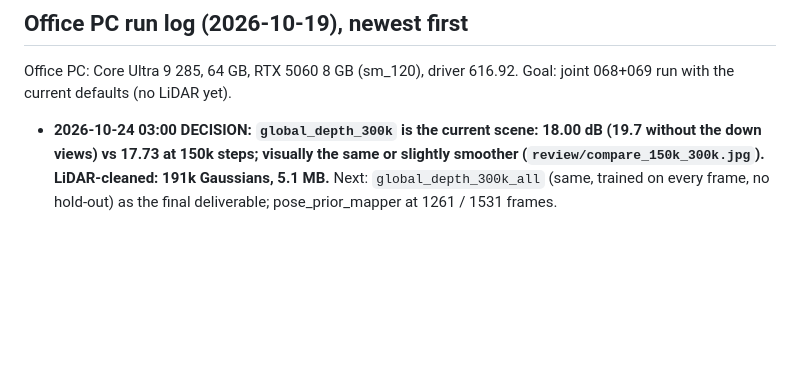
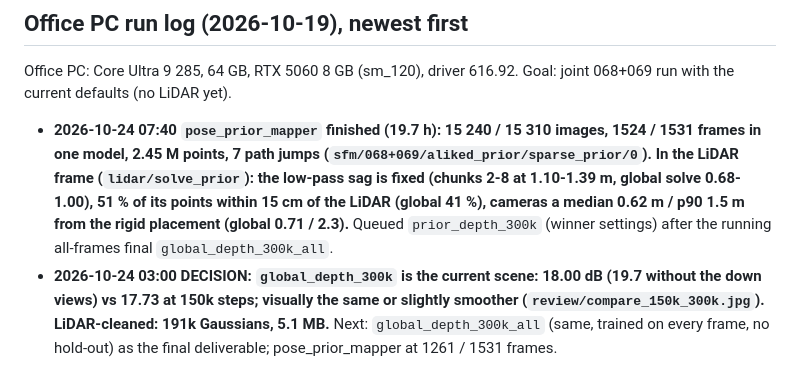
Before and after one commit to LeonardLind/gsplat-lidar, a Markdown page: HANDOFF.md, the part around the change. Rendered like a GitHub page; blank space fills up the shorter version.

Commit message:
Phase 2: pose_prior_mapper solve fixes the low-pass sag; queued for training
Co-Authored-By: Claude Opus 5.5 <noreply@anthropic.com>

```diff
--- a/HANDOFF.md
+++ b/HANDOFF.md
@@ -3,6 +3,7 @@
 ## Office PC run log (2026-10-19), newest first
 Office PC: Core Ultra 9 285, 64 GB, RTX 5060 8 GB (sm_120), driver 616.92. Goal: joint 068+069 run with the current defaults (no LiDAR yet).
 
+- **2026-10-24 07:40 `pose_prior_mapper` finished (19.7 h): 15 240 / 15 310 images, 1524 / 1531 frames in one model, 2.45 M points, 7 path jumps (`sfm/068+069/aliked_prior/sparse_prior/0`). In the LiDAR frame (`lidar/solve_prior`): the low-pass sag is fixed (chunks 2-8 at 1.10-1.39 m, global solve 0.68-1.00), 51 % of its points within 15 cm of the LiDAR (global 41 %), cameras a median 0.62 m / p90 1.5 m from the rigid placement (global 0.71 / 2.3).** Queued `prior_depth_300k` (winner settings) after the running all-frames final `global_depth_300k_all`.
 - **2026-10-24 03:00 DECISION: `global_depth_300k` is the current scene: 18.00 dB (19.7 without the down views) vs 17.73 at 150k steps; visually the same or slightly smoother (`review/compare_150k_300k.jpg`). LiDAR-cleaned: 191k Gaussians, 5.1 MB.** Next: `global_depth_300k_all` (same, trained on every frame, no hold-out) as the final deliverable; pose_prior_mapper at 1261 / 1531 frames.
 - **2026-10-23 21:35 `global_depth05_150k` (depth weight 0.05 instead of 0.01) is worse: 17.17 dB (18.7 without down views) vs 17.73. Rejected; depth weight stays 0.01** (0 -> 0.01 gave +0.08 dB and no fog; 0.05 costs 0.56 dB). Next GPU job: `global_depth_300k` (twice the steps). pose_prior_mapper at 769 / 1531 frames (8.5 h).
 - **2026-10-23 18:20 DECISION: the Phase 2 global solve is the current scene (`export/current` = `068+069/global_depth_150k`, LiDAR-cleaned: 289k Gaussians, 6.5 MB).** Held-out 17.73 dB (19.3 without down views) vs 17.77 / 19.4 for `rigid_depth_v2_150k`: a tie. Visually (`review/compare_rigid_global.jpg`) better at chunks 10, 12, 14 (no dark fog columns in front of the camera), same at 1, 3, 8, slightly worse at 4 (low pass, where the global cameras sag). And it is complete: all 1531 frames (the rigid placement had 1271) from ONE consistent solve instead of 15 glued pieces. `rigid_depth_v2_150k` stays exported for comparison (`python -m app use-export office-x4 --export 068+069/rigid_depth_v2_150k`).
```
Also changed, not shown: ROADMAP_4DAYS.md (+1 -0 lines).
